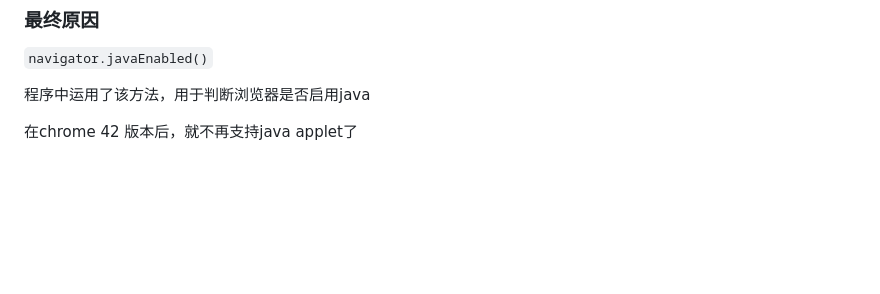
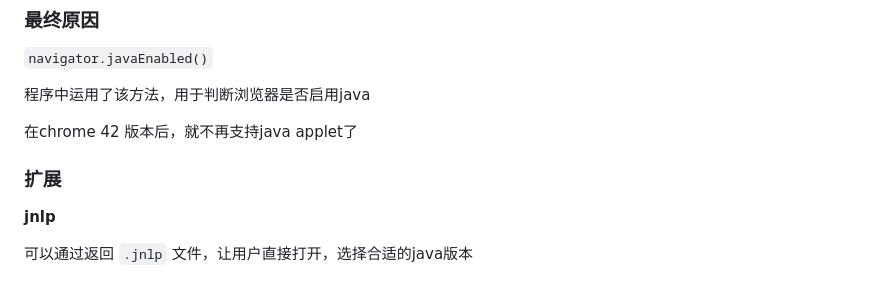
Before and after one commit to heyunjiang/Blog, a Markdown page: 兼容/调试.md, the part around the change. Rendered like a GitHub page; blank space fills up the shorter version.

```diff
--- a/兼容/调试.md
+++ b/兼容/调试.md
@@ -31,3 +31,9 @@ time: 2018.4.23
 程序中运用了该方法，用于判断浏览器是否启用java
 
 在chrome 42 版本后，就不再支持java applet了
+
+### 扩展
+
+**jnlp**
+
+可以通过返回 `.jnlp` 文件，让用户直接打开，选择合适的java版本
```
Also changed, not shown: vue/vue响应式原理.md (added, +95 -0 lines), vue/data.png (added), 1 other file.
